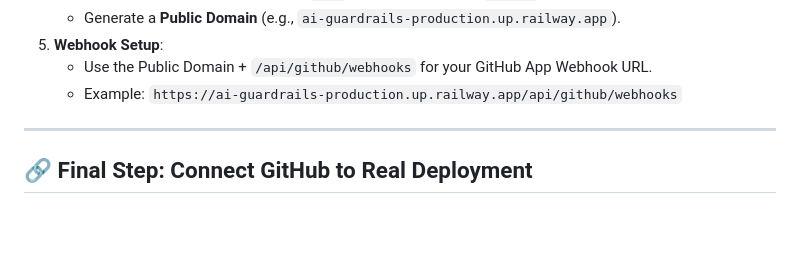
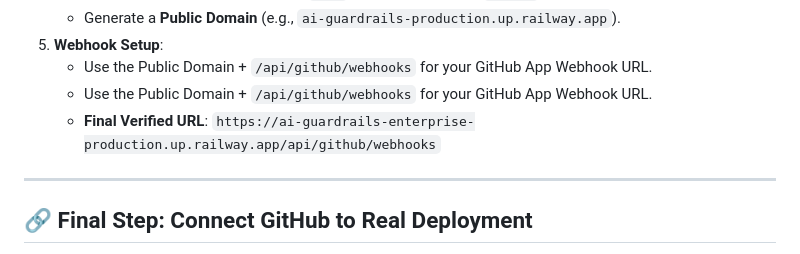
Before and after one commit to dileepab/ai-guardrails-enterprise, a Markdown page: DEPLOYMENT.md, the part around the change. Drawn GitHub-style; blank space fills up the shorter version.

Commit message:
Docs: Update DEPLOYMENT.md with verified Railway Webhook URL

```diff
--- a/DEPLOYMENT.md
+++ b/DEPLOYMENT.md
@@ -154,7 +154,8 @@ You can run both the Backend and GitHub App in a **single Docker container** (on
     *   Generate a **Public Domain** (e.g., `ai-guardrails-production.up.railway.app`).
 5.  **Webhook Setup**:
     *   Use the Public Domain + `/api/github/webhooks` for your GitHub App Webhook URL.
-    *   Example: `https://ai-guardrails-production.up.railway.app/api/github/webhooks`
+    *   Use the Public Domain + `/api/github/webhooks` for your GitHub App Webhook URL.
+    *   **Final Verified URL**: `https://ai-guardrails-enterprise-production.up.railway.app/api/github/webhooks`
 
 
 ---
```
